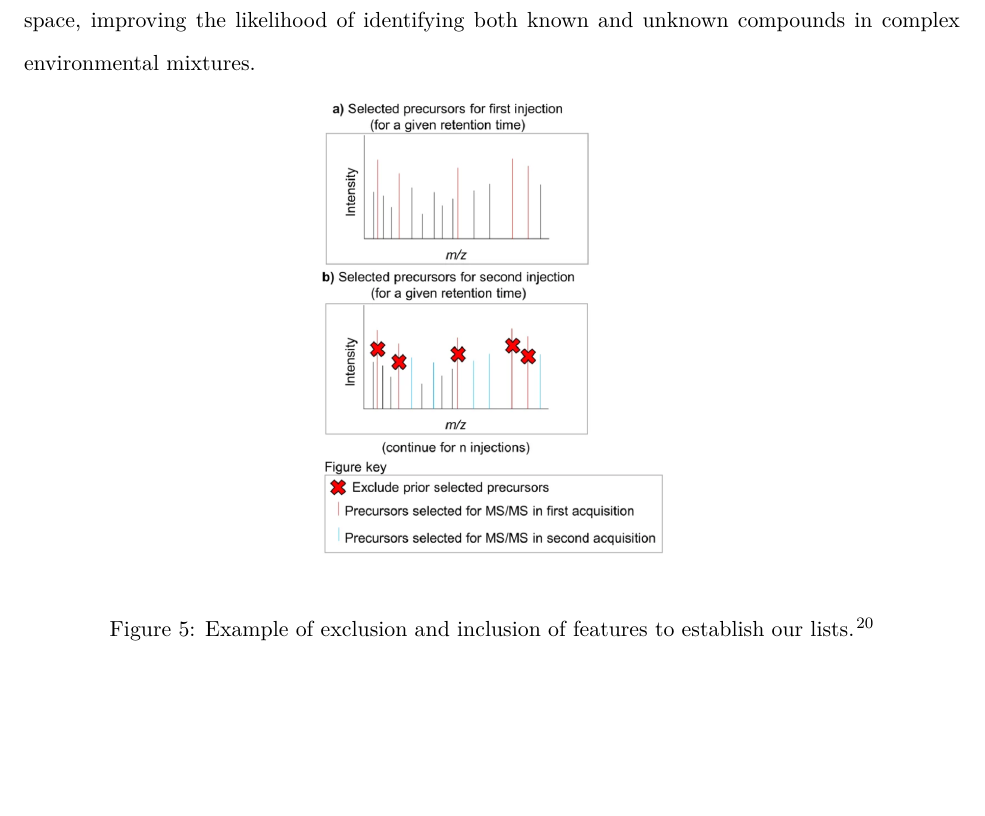
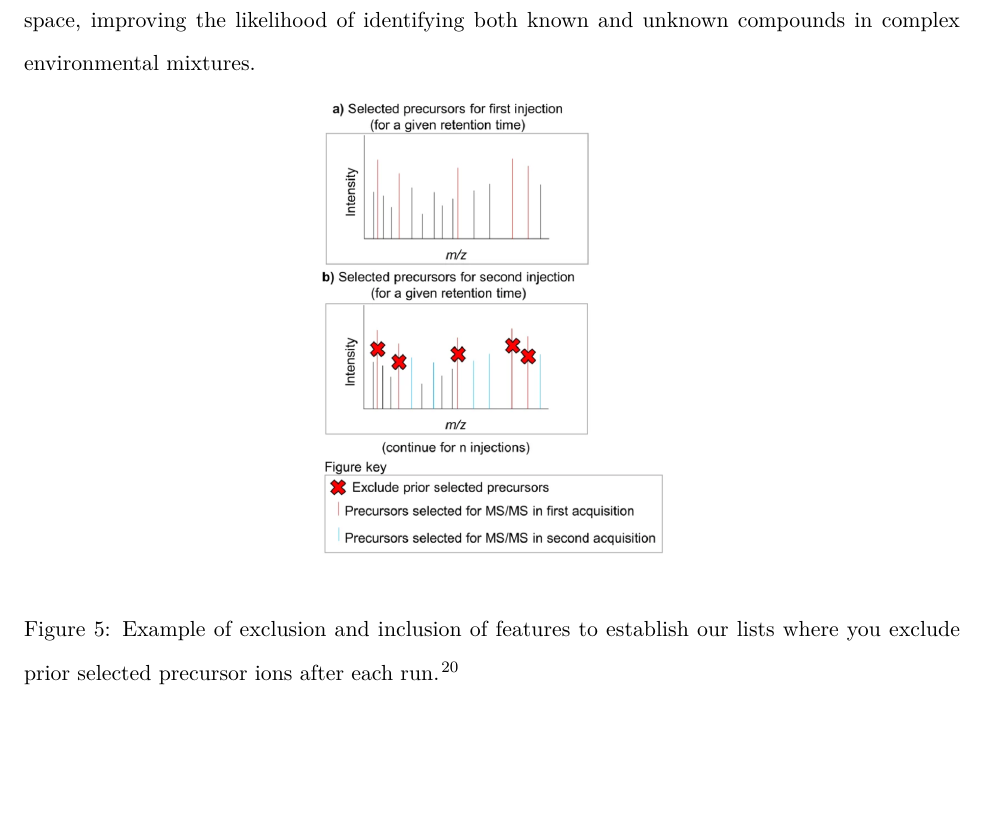
Before and after one commit to rbrooks27/ChemJuniorIS, a LaTeX document (main.tex): part of page 12 of 27, cut so that both start at the same text. Compiled offline with pdfLaTeX.

Commit message:
last updates

```diff
--- a/main.tex
+++ b/main.tex
@@ -274,7 +274,7 @@
         \begin{figure}[H] % Suggests figure placement (here, top, bottom)
             \centering
             \includegraphics[scale=0.45]{imgs/ExclusionList.png}
-            \caption{Example of exclusion and inclusion of features to establish our lists.~\cite{Koelmel2017}}
+            \caption{Example of exclusion and inclusion of features to establish our lists where you exclude prior selected precursor ions after each run.~\cite{Koelmel2017}}
             \label{fig:ExclusionList} % Unique label for referencing
         \end{figure}
 
```
Also changed, not shown: 1 other file.
